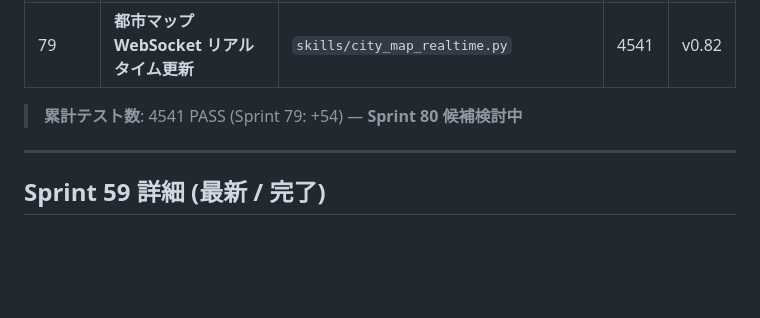
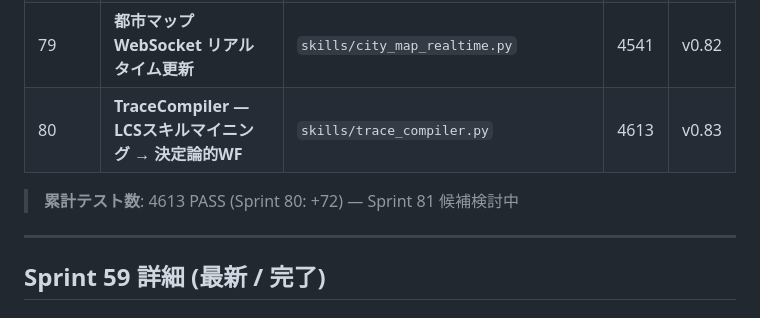
Before and after one commit to hiroshi57/OpenMythos, a Markdown page: Plans.md, the part around one of its changes. Rendered like a GitHub page; blank space fills up the shorter version.

Commit message:
docs: Plans.md — Sprint 80F 完了記録 (TraceCompiler, 累計 4613 PASS)
Co-Authored-By: Claude Sonnet 4.6 <noreply@anthropic.com>

```diff
--- a/Plans.md
+++ b/Plans.md
@@ -56,8 +56,9 @@
 | 77 | **災害アラート/水質モニタリング/騒音マッピング** | `skills/disaster_alert.py` `skills/water_quality.py` `skills/noise_mapper.py` | 4446 | v0.80 |
 | 78 | **3D 都市マップビジュアライゼーション** | `skills/city_map_viz.py` `tokyo_map_preview.html` | 4487 | v0.81 |
 | 79 | **都市マップ WebSocket リアルタイム更新** | `skills/city_map_realtime.py` | 4541 | v0.82 |
+| 80 | **TraceCompiler — LCSスキルマイニング → 決定論的WF** | `skills/trace_compiler.py` | 4613 | v0.83 |
 
-> **累計テスト数**: 4541 PASS (Sprint 79: +54) — **Sprint 80 候補検討中**
+> **累計テスト数**: 4613 PASS (Sprint 80: +72) — Sprint 81 候補検討中
 
 ---
 
```
Also changed, not shown: other parts of Plans.md (+35 -0 lines).
